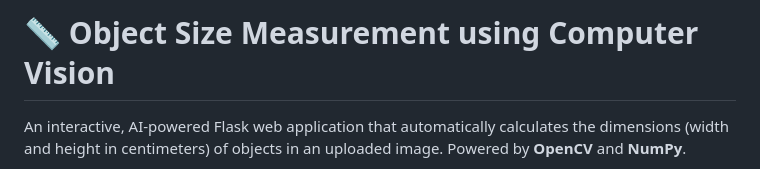
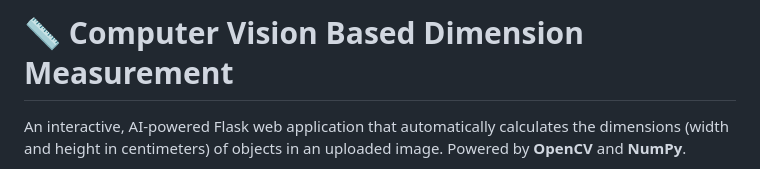
Before and after one commit to Nandeesh-06/Object-Size-Measurement-using-CV, a Markdown page: README.md, the part around the change. Drawn GitHub-style.

Commit message:
Update project title in README.md

```diff
--- a/README.md
+++ b/README.md
@@ -1,4 +1,4 @@
-# 📏 Object Size Measurement using Computer Vision
+# 📏 Computer Vision Based Dimension Measurement
 
 An interactive, AI-powered Flask web application that automatically calculates the dimensions (width and height in centimeters) of objects in an uploaded image. Powered by **OpenCV** and **NumPy**.
 
```
